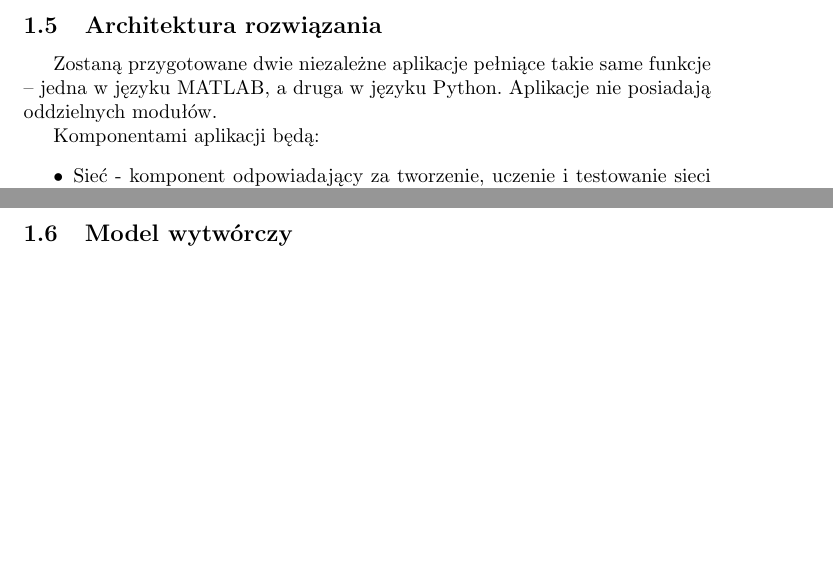
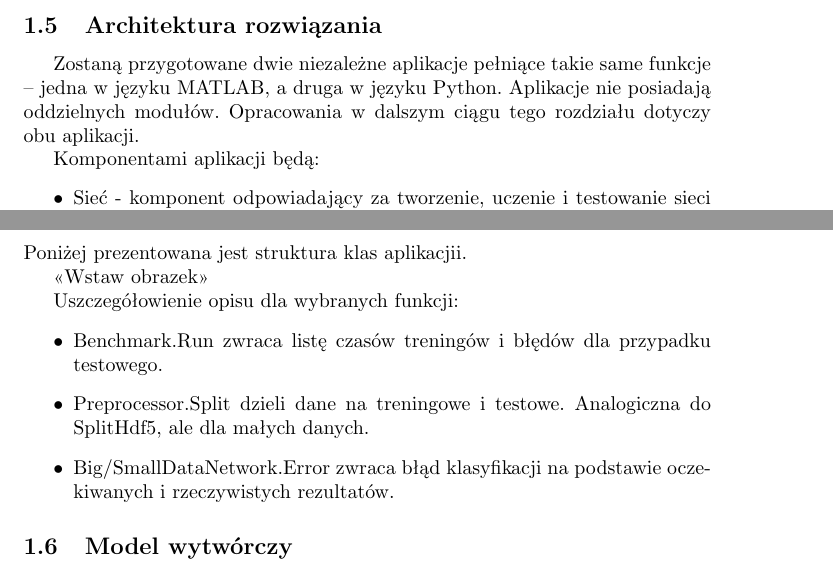
Before and after one commit to Alkuerissa/ELM, a LaTeX document (analiza.tex): two parts of pages 5 and 6 of 7, joined at a grey line, cut so that both start at the same text, the shorter picture padded with empty space. Compiled offline with pdfLaTeX.

Commit message:
Komentarz do diagramu klas

```diff
--- a/analiza.tex
+++ b/analiza.tex
@@ -121,13 +121,23 @@ Instrukcja użytkownika & 4 dni & 11.12.2016 & 14.12.2016 \\
 \end{tabular}
 \end{table}
 \subsection{Architektura rozwiązania}
-Zostaną przygotowane dwie niezależne aplikacje pełniące takie same funkcje -- jedna w języku MATLAB, a druga w języku Python. Aplikacje nie posiadają oddzielnych modułów.
+Zostaną przygotowane dwie niezależne aplikacje pełniące takie same funkcje -- jedna w języku MATLAB, a druga w języku Python. Aplikacje nie posiadają oddzielnych modułów. Opracowania w dalszym ciągu tego rozdziału dotyczy obu aplikacji.
 
 Komponentami aplikacji będą:
 \begin{itemize}
 \item Sieć - komponent odpowiadający za tworzenie, uczenie i testowanie sieci neuronowej.
 \item Preprocesor - komponent przygotowujący dane treningowe i testowe dla sieci. Jego funkcjami są wczytanie plików, przekonwertowanie na wygodny format, podział na dane treningowe i testowe oraz normalizacja danych.
 \item Benchmark - komponent zajmujący się korzystaniem z sieci na konkretnych danych i zbieraniem informacji na temat wyników.
+\end{itemize}
+Poniżej prezentowana jest struktura klas aplikacjii.
+
+<<Wstaw obrazek>>
+
+Uszczegółowienie opisu dla wybranych funkcji:
+\begin{itemize}
+\item Benchmark.Run zwraca listę czasów treningów i błędów dla przypadku testowego.
+\item Preprocessor.Split dzieli dane na treningowe i testowe. Analogiczna do SplitHdf5, ale dla małych danych.
+\item Big/SmallDataNetwork.Error zwraca błąd klasyfikacji na podstawie oczekiwanych i rzeczywistych rezultatów.
 \end{itemize}
 
 \subsection{Model wytwórczy}
```
